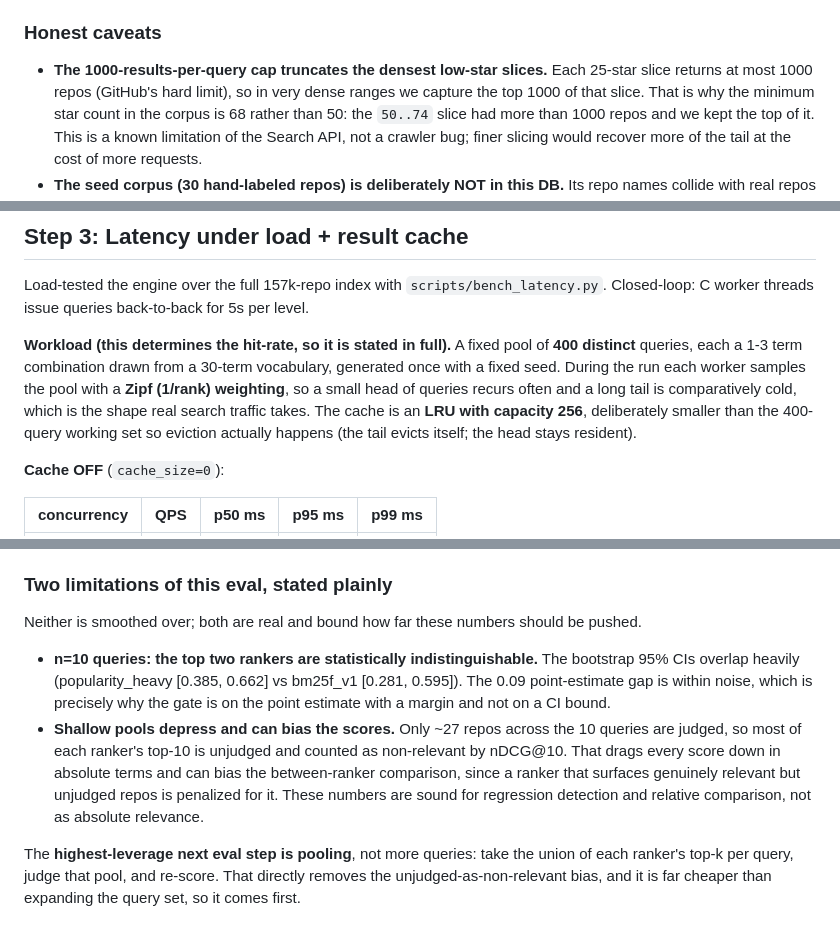
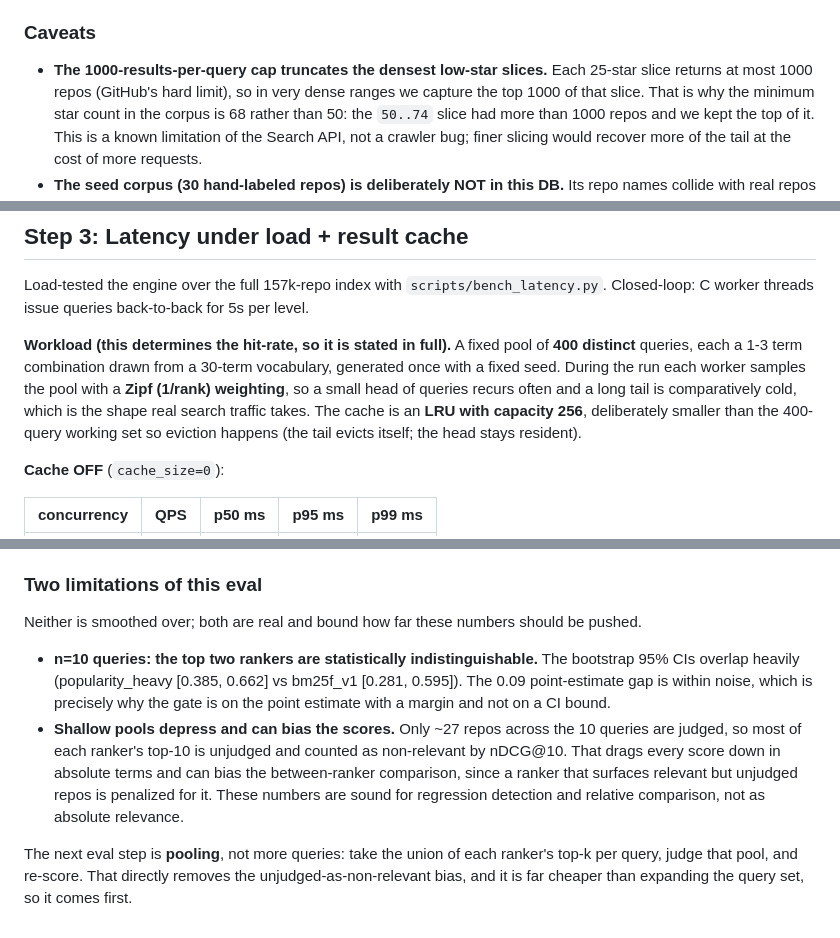
Before and after one commit to chengjcrystal/reporank, a Markdown page: BENCHMARKS.md, 3 parts joined by grey strips. Drawn GitHub-style.

```diff
--- a/BENCHMARKS.md
+++ b/BENCHMARKS.md
@@ -48,7 +48,7 @@ Per-language (from the DB, `primary_language`):
   run that path recovered 3 transient errors live, so the corpus completed without
   manual intervention.
 
-### Honest caveats
+### Caveats
 
 - **The 1000-results-per-query cap truncates the densest low-star slices.** Each
   25-star slice returns at most 1000 repos (GitHub's hard limit), so in very dense
@@ -122,7 +122,7 @@ vocabulary, generated once with a fixed seed. During the run each worker samples
 the pool with a **Zipf (1/rank) weighting**, so a small head of queries recurs
 often and a long tail is comparatively cold, which is the shape real search
 traffic takes. The cache is an **LRU with capacity 256**, deliberately smaller
-than the 400-query working set so eviction actually happens (the tail evicts
+than the 400-query working set so eviction happens (the tail evicts
 itself; the head stays resident).
 
 **Cache OFF** (`cache_size=0`):
@@ -275,7 +275,7 @@ shipped ranker's nDCG@10 falls more than **0.05** below the committed baseline.
   test skips-green only if the asset is ever unavailable, so CI never breaks on a
   missing artifact.
 
-### Two limitations of this eval, stated plainly
+### Two limitations of this eval
 
 Neither is smoothed over; both are real and bound how far these numbers should be
 pushed.
@@ -287,11 +287,11 @@ pushed.
 - **Shallow pools depress and can bias the scores.** Only ~27 repos across the 10
   queries are judged, so most of each ranker's top-10 is unjudged and counted as
   non-relevant by nDCG@10. That drags every score down in absolute terms and can
-  bias the between-ranker comparison, since a ranker that surfaces genuinely
+  bias the between-ranker comparison, since a ranker that surfaces
   relevant but unjudged repos is penalized for it. These numbers are sound for
   regression detection and relative comparison, not as absolute relevance.
 
-The **highest-leverage next eval step is pooling**, not more queries: take the
+The next eval step is **pooling**, not more queries: take the
 union of each ranker's top-k per query, judge that pool, and re-score. That
 directly removes the unjudged-as-non-relevant bias, and it is far cheaper than
 expanding the query set, so it comes first.
```
Also changed, not shown: other parts of BENCHMARKS.md (+2 -2 lines), README.md (+22 -23 lines).
